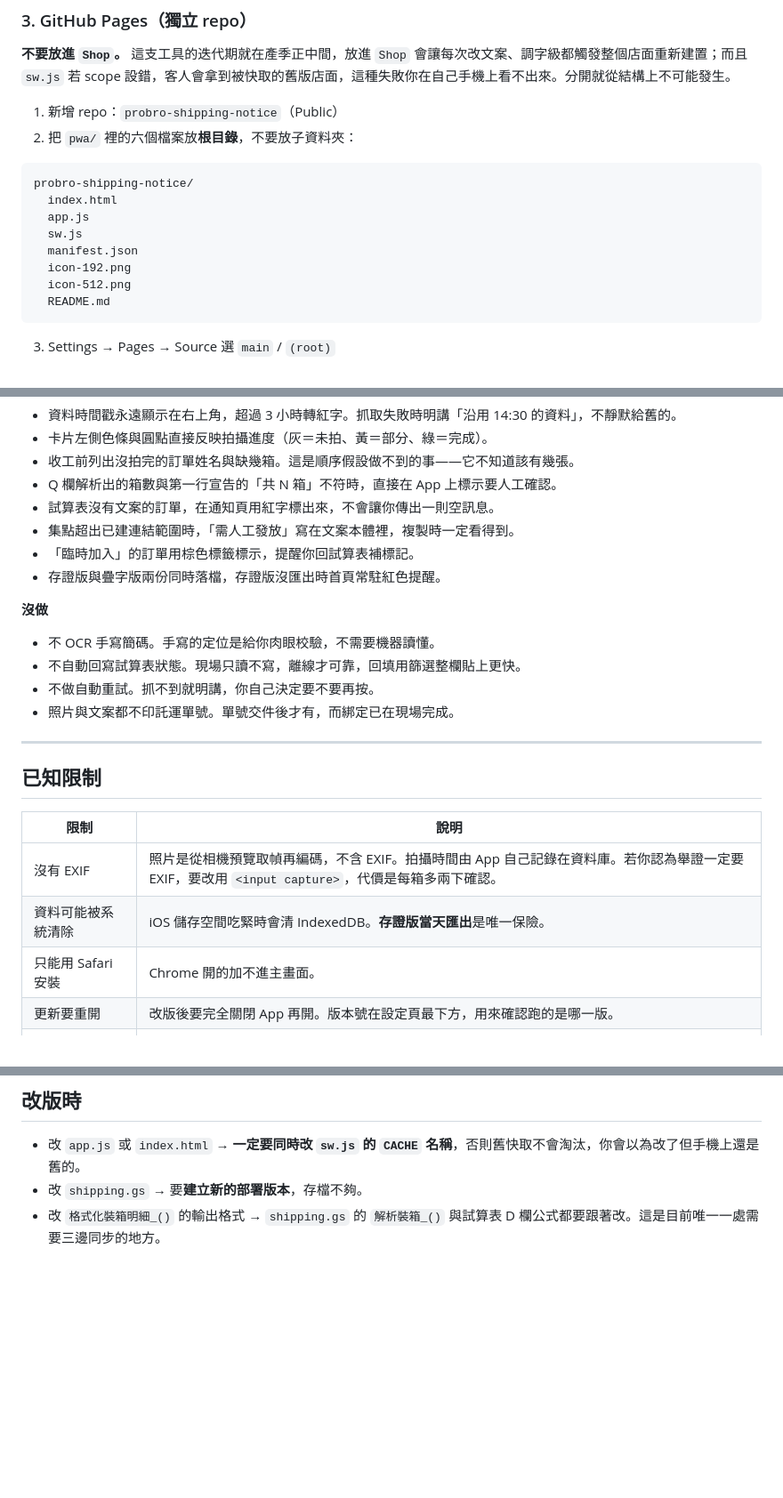
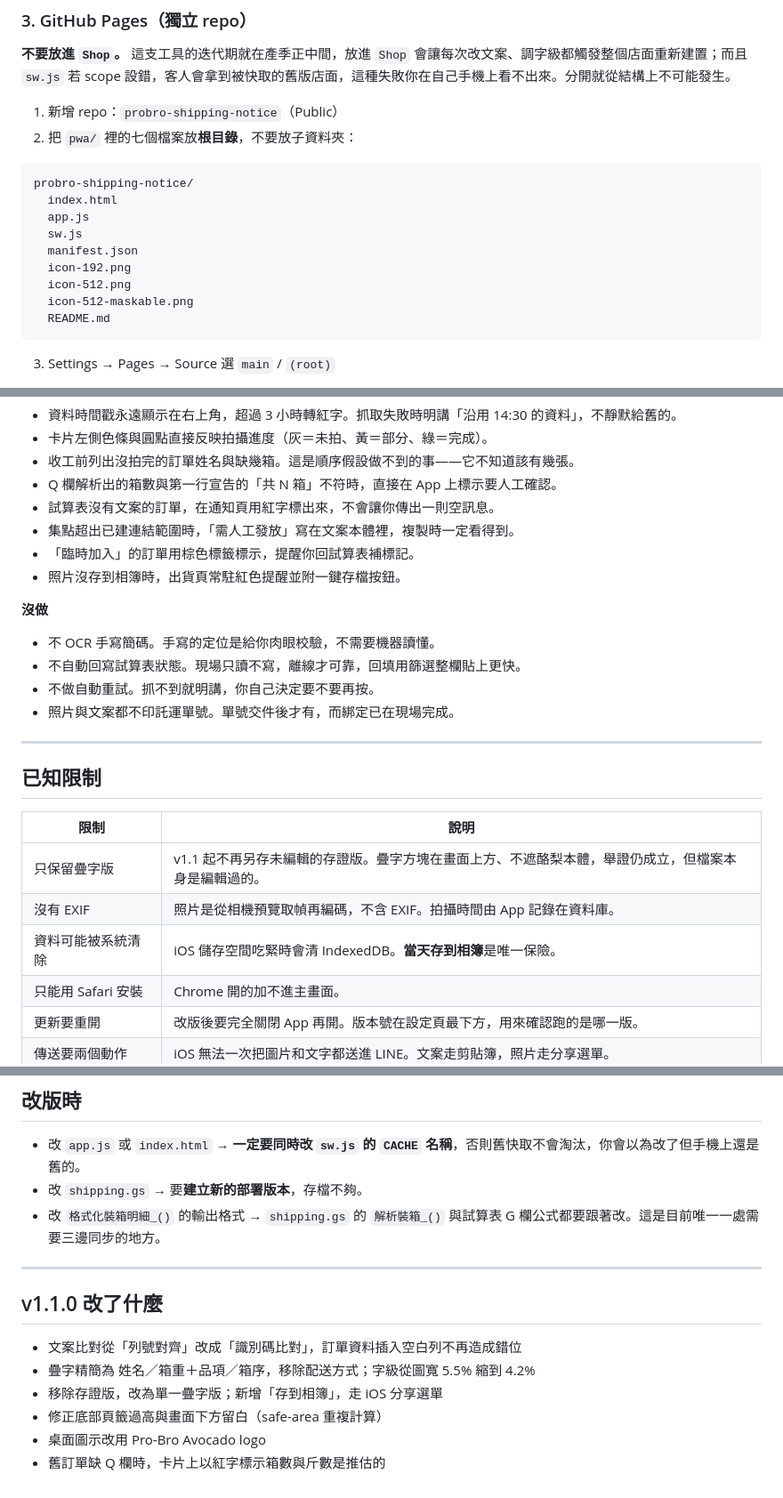
Before and after one commit to PROBROAVOCADO/probro-shipping-notice, a Markdown page: README.md, 3 parts joined by grey strips. Shown at 89% size. Drawn GitHub-style; blank space fills up the shorter version.

````diff
--- a/README.md
+++ b/README.md
@@ -28,7 +28,7 @@
 **不要放進 `Shop`。** 這支工具的迭代期就在產季正中間，放進 `Shop` 會讓每次改文案、調字級都觸發整個店面重新建置；而且 `sw.js` 若 scope 設錯，客人會拿到被快取的舊版店面，這種失敗你在自己手機上看不出來。分開就從結構上不可能發生。
 
 1. 新增 repo：`probro-shipping-notice`（Public）
-2. 把 `pwa/` 裡的六個檔案放**根目錄**，不要放子資料夾：
+2. 把 `pwa/` 裡的七個檔案放**根目錄**，不要放子資料夾：
 
 ```
 probro-shipping-notice/
@@ -38,6 +38,7 @@ probro-shipping-notice/
   manifest.json
   icon-192.png
   icon-512.png
+  icon-512-maskable.png
   README.md
 ```
 
@@ -89,7 +90,7 @@ probro-shipping-notice/
 - 試算表沒有文案的訂單，在通知頁用紅字標出來，不會讓你傳出一則空訊息。
 - 集點超出已建連結範圍時，「需人工發放」寫在文案本體裡，複製時一定看得到。
 - 「臨時加入」的訂單用棕色標籤標示，提醒你回試算表補標記。
-- 存證版與疊字版兩份同時落檔，存證版沒匯出時首頁常駐紅色提醒。
+- 照片沒存到相簿時，出貨頁常駐紅色提醒並附一鍵存檔按鈕。
 
 **沒做**
 - 不 OCR 手寫簡碼。手寫的定位是給你肉眼校驗，不需要機器讀懂。
@@ -103,8 +104,9 @@ probro-shipping-notice/
 
 | 限制 | 說明 |
 |---|---|
-| 沒有 EXIF | 照片是從相機預覽取幀再編碼，不含 EXIF。拍攝時間由 App 自己記錄在資料庫。若你認為舉證一定要 EXIF，要改用 `<input capture>`，代價是每箱多兩下確認。 |
-| 資料可能被系統清除 | iOS 儲存空間吃緊時會清 IndexedDB。**存證版當天匯出**是唯一保險。 |
+| 只保留疊字版 | v1.1 起不再另存未編輯的存證版。疊字方塊在畫面上方、不遮酪梨本體，舉證仍成立，但檔案本身是編輯過的。 |
+| 沒有 EXIF | 照片是從相機預覽取幀再編碼，不含 EXIF。拍攝時間由 App 記錄在資料庫。 |
+| 資料可能被系統清除 | iOS 儲存空間吃緊時會清 IndexedDB。**當天存到相簿**是唯一保險。 |
 | 只能用 Safari 安裝 | Chrome 開的加不進主畫面。 |
 | 更新要重開 | 改版後要完全關閉 App 再開。版本號在設定頁最下方，用來確認跑的是哪一版。 |
 | 傳送要兩個動作 | iOS 無法一次把圖片和文字都送進 LINE。文案走剪貼簿，照片走分享選單。 |
@@ -116,4 +118,15 @@ probro-shipping-notice/
 
 - 改 `app.js` 或 `index.html` → **一定要同時改 `sw.js` 的 `CACHE` 名稱**，否則舊快取不會淘汰，你會以為改了但手機上還是舊的。
 - 改 `shipping.gs` → 要**建立新的部署版本**，存檔不夠。
-- 改 `格式化裝箱明細_()` 的輸出格式 → `shipping.gs` 的 `解析裝箱_()` 與試算表 D 欄公式都要跟著改。這是目前唯一一處需要三邊同步的地方。
+- 改 `格式化裝箱明細_()` 的輸出格式 → `shipping.gs` 的 `解析裝箱_()` 與試算表 G 欄公式都要跟著改。這是目前唯一一處需要三邊同步的地方。
+
+---
+
+## v1.1.0 改了什麼
+
+- 文案比對從「列號對齊」改成「識別碼比對」，訂單資料插入空白列不再造成錯位
+- 疊字精簡為 姓名／箱重＋品項／箱序，移除配送方式；字級從圖寬 5.5% 縮到 4.2%
+- 移除存證版，改為單一疊字版；新增「存到相簿」，走 iOS 分享選單
+- 修正底部頁籤過高與畫面下方留白（safe-area 重複計算）
+- 桌面圖示改用 Pro-Bro Avocado logo
+- 舊訂單缺 Q 欄時，卡片上以紅字標示箱數與斤數是推估的
````
Also changed, not shown: other parts of README.md (+2 -2 lines).
